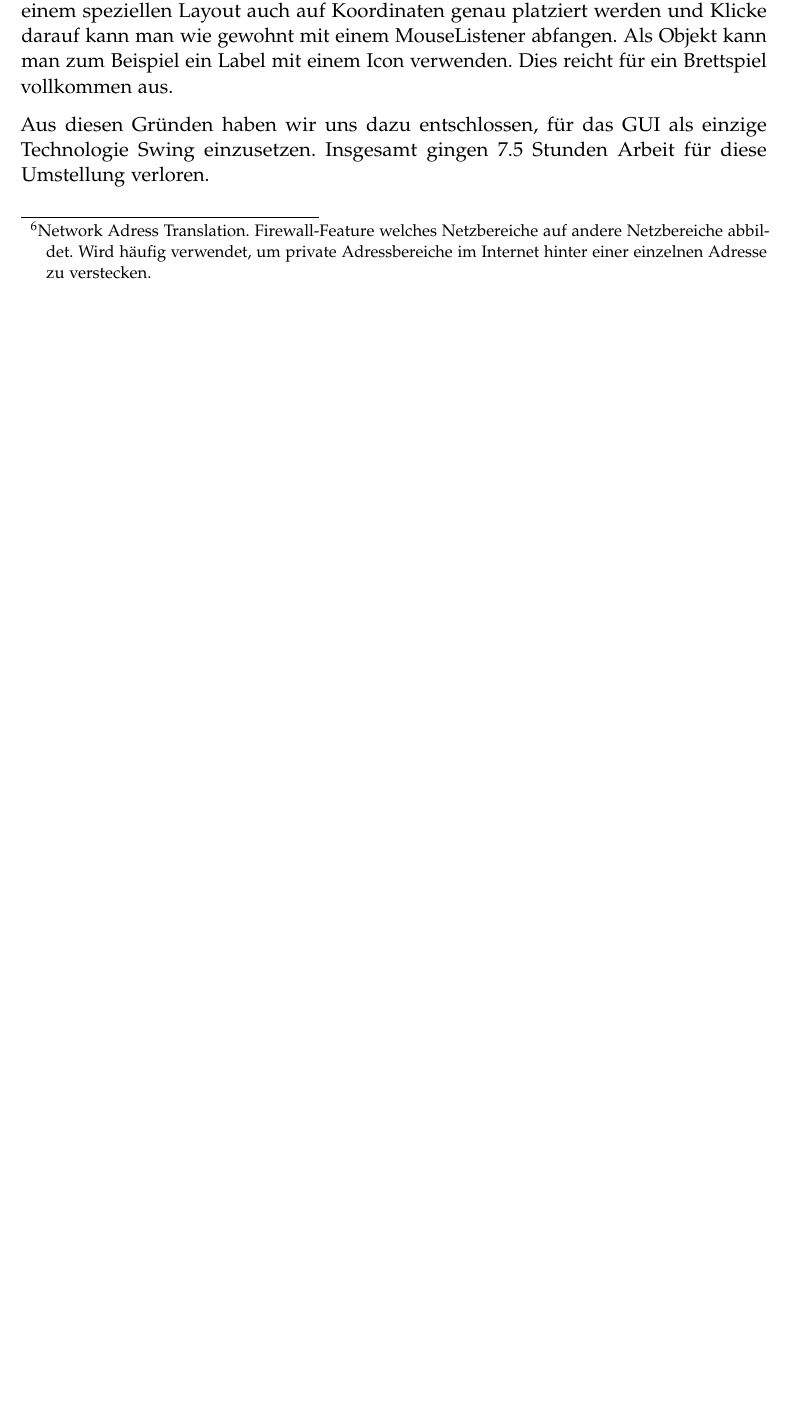
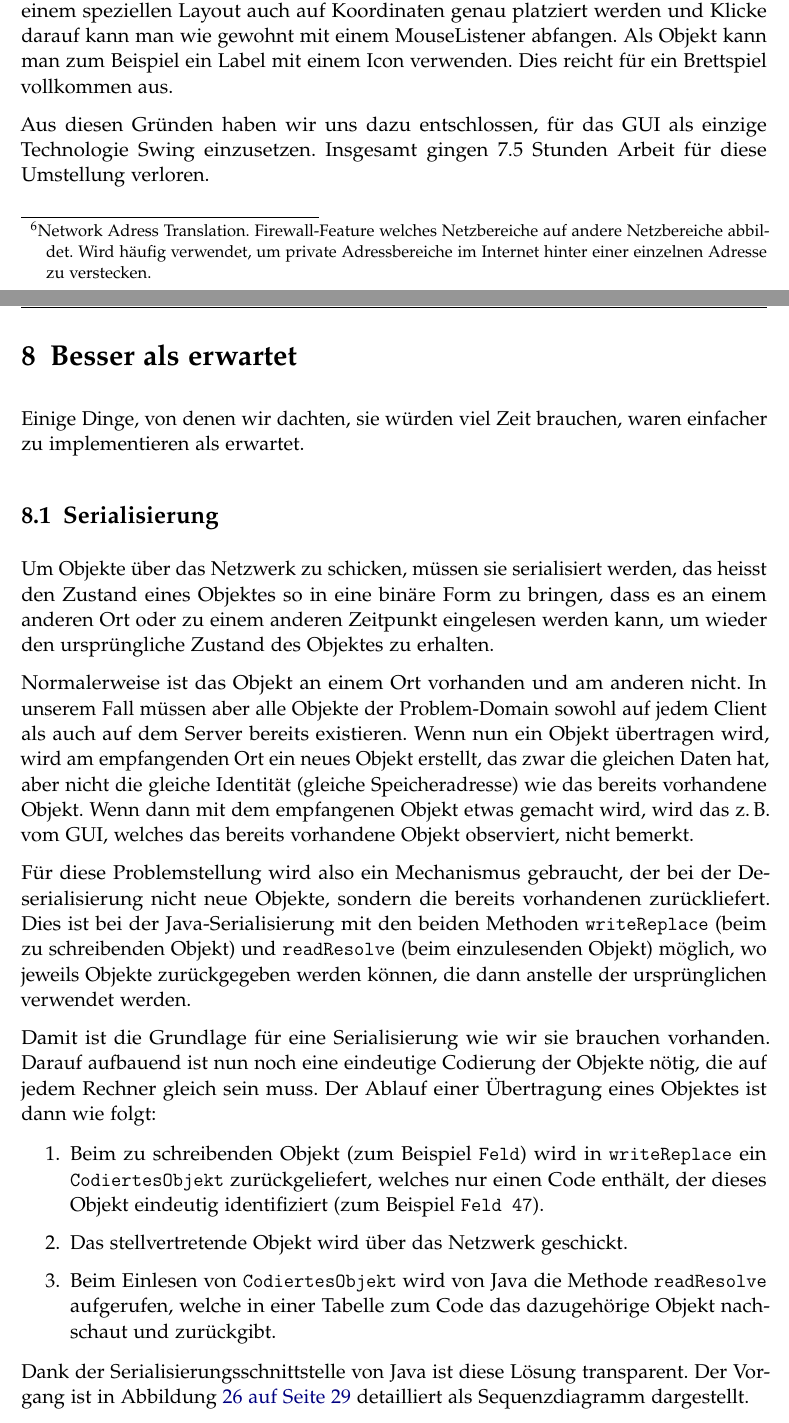
Before and after one commit to retoo/bodesuri, a LaTeX document (doc/design/design.tex): part of page 45 of 46 before the commit and two parts of pages 45 and 46 of 47 after it, the two joined at a grey line, cut so that both start at the same text, the shorter picture padded with empty space. Compiled offline with pdfLaTeX; an older LaTeX class or package is replaced by its successor.

Commit message:
- "Besser als erwartet" von Serialisierung hinzugefuegt.
svn path=/trunk/; revision=1415

```diff
--- a/doc/design/design.tex
+++ b/doc/design/design.tex
@@ -812,6 +812,31 @@ In einem zweiten Versuch erstellten wir das selbe Spielbrett mit Swing und wir k
 
 Aus diesen Gründen haben wir uns dazu entschlossen, für das GUI als einzige Technologie Swing einzusetzen. Insgesamt gingen 7.5 Stunden Arbeit für diese Umstellung verloren.
 
+\clearpage
+\section{Besser als erwartet}
+
+Einige Dinge, von denen wir dachten, sie würden viel Zeit brauchen, waren einfacher zu implementieren als erwartet.
+
+\subsection{Serialisierung}
+
+Um Objekte über das Netzwerk zu schicken, müssen sie serialisiert werden, das heisst den Zustand eines Objektes so in eine binäre Form zu bringen, dass es an einem anderen Ort oder zu einem anderen Zeitpunkt eingelesen werden kann, um wieder den ursprüngliche Zustand des Objektes zu erhalten.
+
+Normalerweise ist das Objekt an einem Ort vorhanden und am anderen nicht. In unserem Fall müssen aber alle Objekte der Problem-Domain sowohl auf jedem Client als auch auf dem Server bereits existieren. Wenn nun ein Objekt übertragen wird, wird am empfangenden Ort ein neues Objekt erstellt, das zwar die gleichen Daten hat, aber nicht die gleiche Identität (gleiche Speicheradresse) wie das bereits vorhandene Objekt. Wenn dann mit dem empfangenen Objekt etwas gemacht wird, wird das z.\,B. vom GUI, welches das bereits vorhandene Objekt observiert, nicht bemerkt.
+
+Für diese Problemstellung wird also ein Mechanismus gebraucht, der bei der Deserialisierung nicht neue Objekte, sondern die bereits vorhandenen zurückliefert. Dies ist bei der Java-Serialisierung mit den beiden Methoden \texttt{writeReplace} (beim zu schreibenden Objekt) und \texttt{readResolve} (beim einzulesenden Objekt) möglich, wo jeweils Objekte zurückgegeben werden können, die dann anstelle der ursprünglichen verwendet werden.
+
+Damit ist die Grundlage für eine Serialisierung wie wir sie brauchen vorhanden. Darauf aufbauend ist nun noch eine eindeutige Codierung der Objekte nötig, die auf jedem Rechner gleich sein muss. Der Ablauf einer Übertragung eines Objektes ist dann wie folgt:
+
+\begin{enumerate}
+	\item Beim zu schreibenden Objekt (zum Beispiel \texttt{Feld}) wird in \texttt{writeReplace} ein \texttt{CodiertesObjekt} zurückgeliefert, welches nur einen Code enthält, der dieses Objekt eindeutig identifiziert (zum Beispiel \texttt{Feld 47}).
+	\item Das stellvertretende Objekt wird über das Netzwerk geschickt.
+	\item Beim Einlesen von \texttt{CodiertesObjekt} wird von Java die Methode \texttt{readResolve} aufgerufen, welche in einer Tabelle zum Code das dazugehörige Objekt nachschaut und zurückgibt.
+\end{enumerate}
+
+Dank der Serialisierungsschnittstelle von Java ist diese Lösung transparent. Der Vorgang ist in Abbildung~\vref{fig:dienste_serialisierung} detailliert als Sequenzdiagramm dargestellt.
+
+
+\clearpage
 \listoffigures
 
 \end{document}
```
